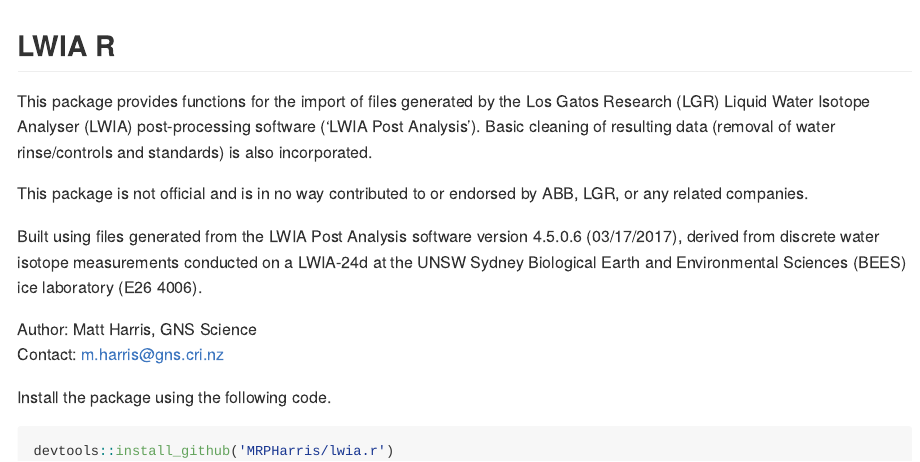
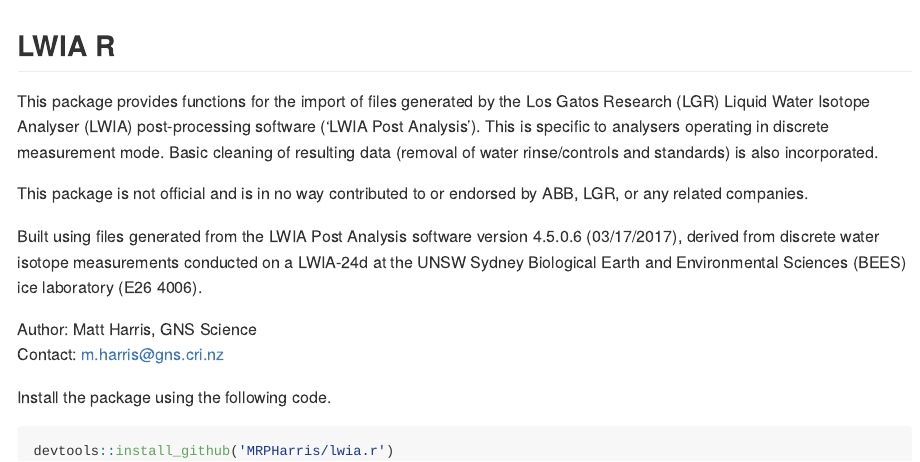
Before and after one commit to MRPHarris/lwia.r, an R Markdown document (README.Rmd): the page in a window 1100 px wide, from its top. The pictures show the output file README.md that the author committed with the source, drawn offline in the style of GitHub.

Commit message:
update readme

```diff
--- a/README.Rmd
+++ b/README.Rmd
@@ -4,7 +4,7 @@
 
 ## LWIA R
 
-This package provides functions for the import of files generated by the Los Gatos Research (LGR) Liquid Water Isotope Analyser (LWIA) post-processing software ('LWIA Post Analysis'). Basic cleaning of resulting data (removal of water rinse/controls and standards) is also incorporated.
+This package provides functions for the import of files generated by the Los Gatos Research (LGR) Liquid Water Isotope Analyser (LWIA) post-processing software ('LWIA Post Analysis'). This is specific to analysers operating in discrete measurement mode. Basic cleaning of resulting data (removal of water rinse/controls and standards) is also incorporated.
 
 This package is not official and is in no way contributed to or endorsed by ABB, LGR, or any related companies.
 
```
Also changed, not shown: README.md.
